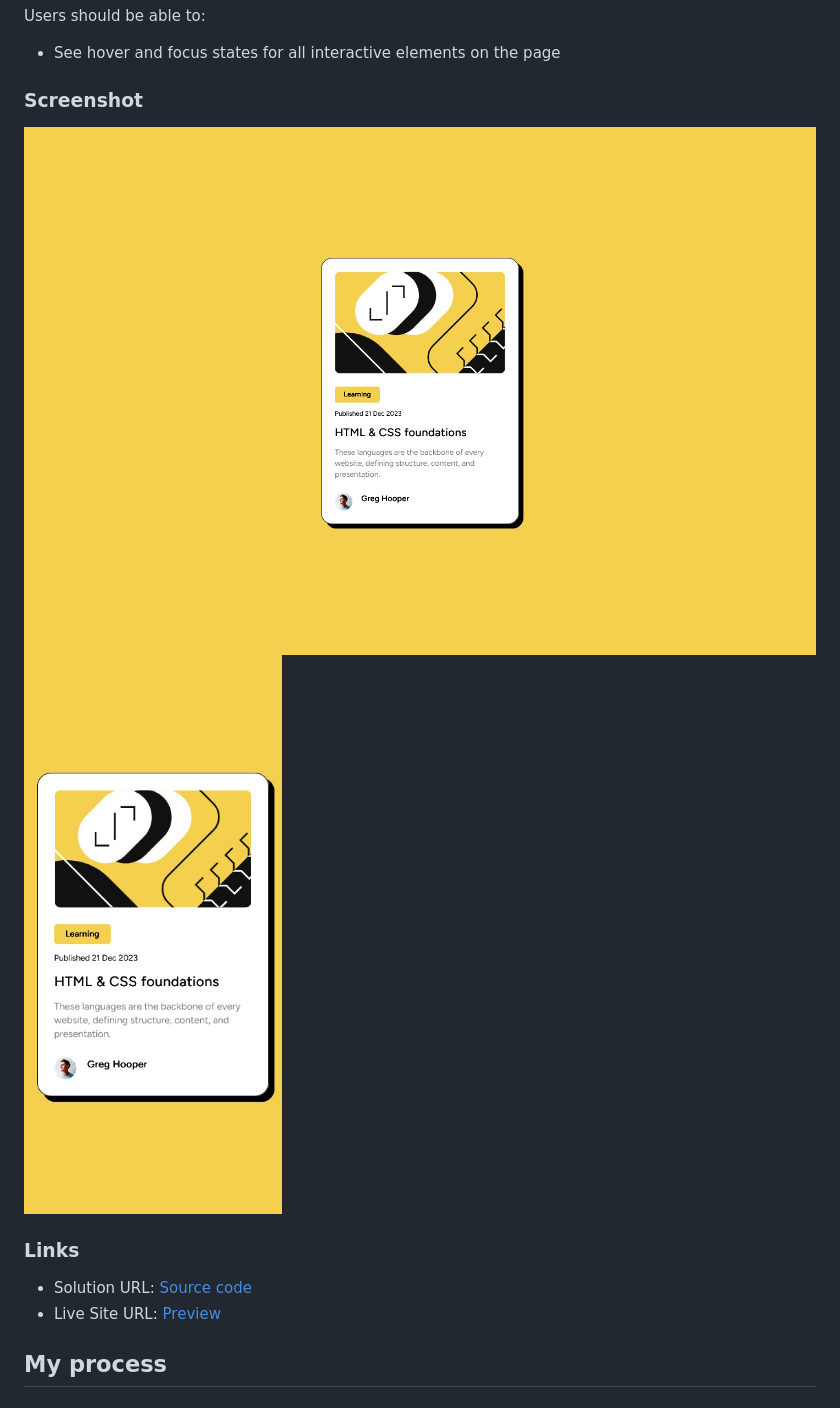
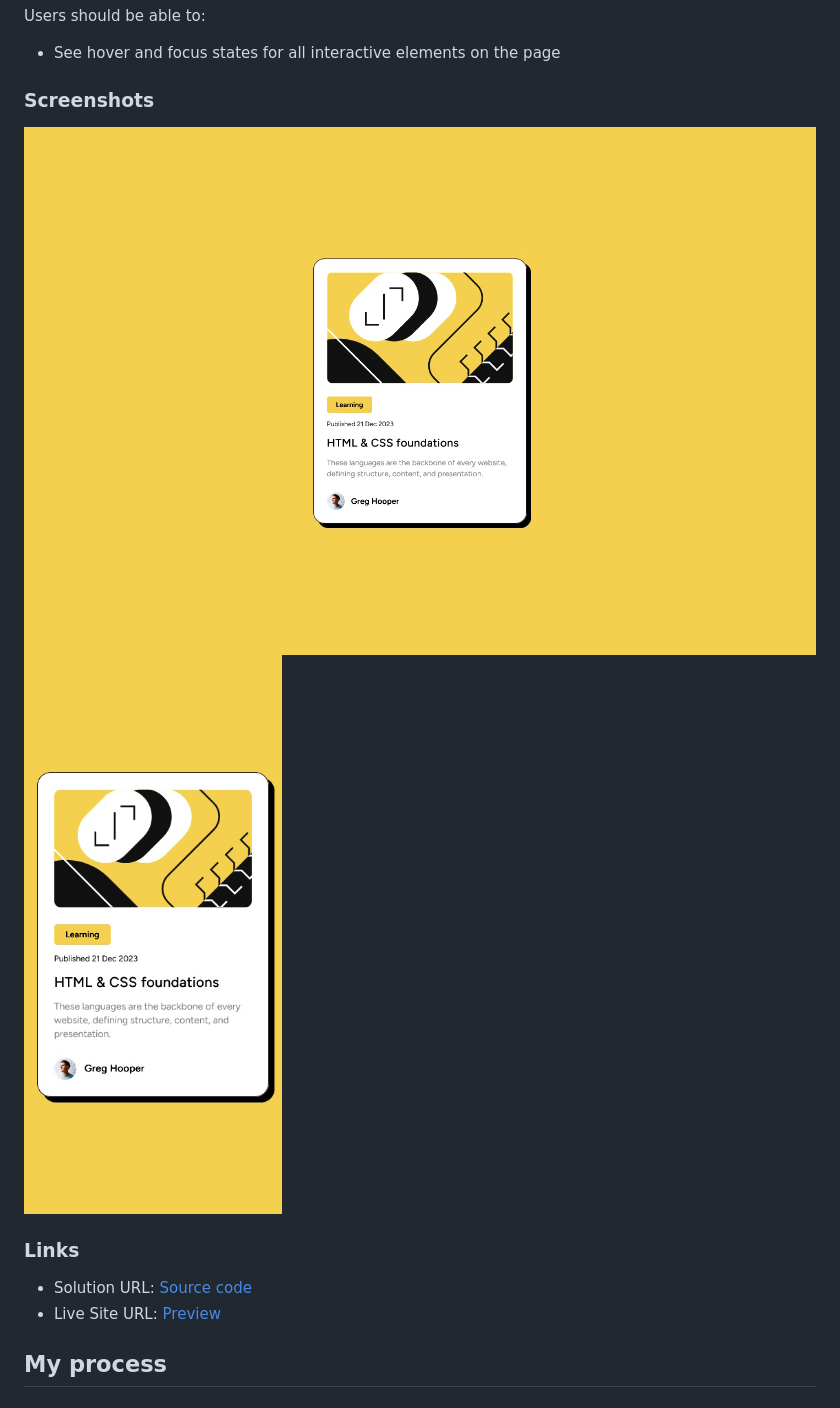
Before and after one commit to theGamingKitten/blog-preview-card-main, a Markdown page: README.md, the part around the change printed below. Rendered like a GitHub page; pictures changed too: screenshot.jpg, screenshot_mobile.jpg.

```diff
--- a/README.md
+++ b/README.md
@@ -23,7 +23,7 @@ Users should be able to:
 
 - See hover and focus states for all interactive elements on the page
 
-### Screenshot
+### Screenshots
 
 ![](./screenshot.jpg)
 ![](./screenshot_mobile.jpg)
```
Also changed, not shown: other parts of README.md (+2 -2 lines), 3 other files.
